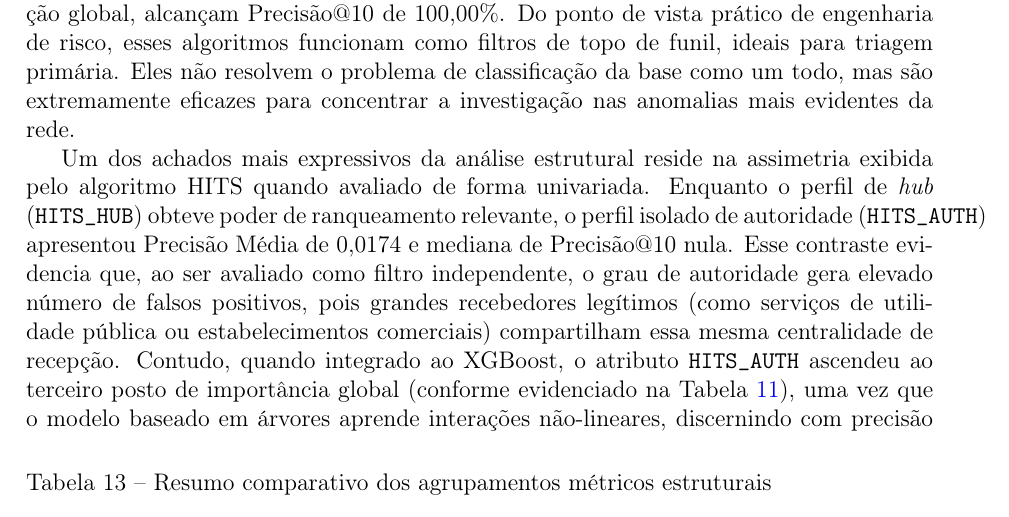
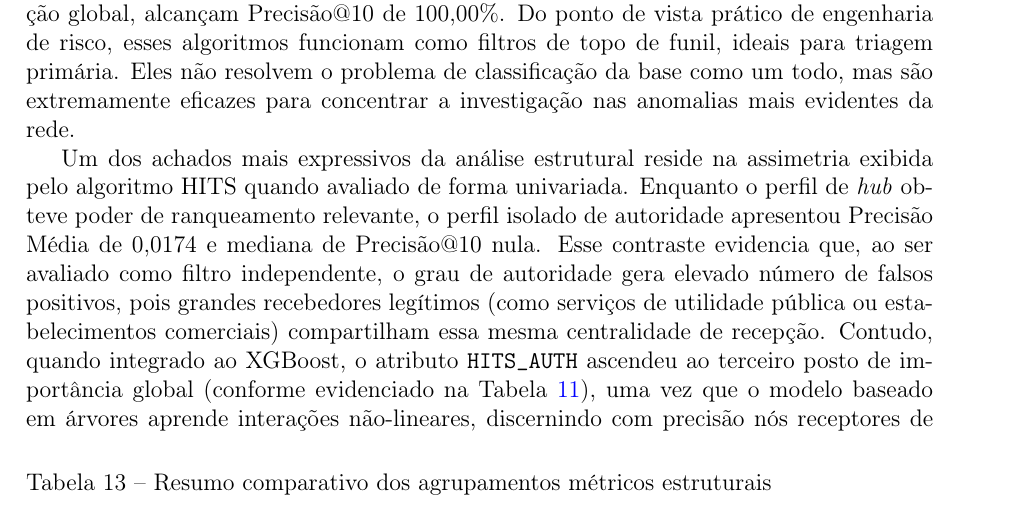
Before and after one commit to caetano-dev/TCC, a LaTeX thesis (modelo.tex): part of page 53 of 68, cut so that both start at the same text. Compiled offline with pdfLaTeX; a LaTeX package or settings file that is missing is left out.

Commit message:
Compile PDF

```diff
--- a/modelo.tex
+++ b/modelo.tex
@@ -1327,7 +1327,7 @@ Os resultados experimentais revelam uma dicotomia clara entre capacidade de ranq
 
 Em contrapartida, métricas locais centradas na contagem bruta, como \texttt{TX\_COUNT} (ROC-AUC de 0,6412) e \texttt{PR\_COUNT} (0,6014), embora exibam menor poder de separação global, alcançam Precisão@10 de 100,00\%. Do ponto de vista prático de engenharia de risco, esses algoritmos funcionam como filtros de topo de funil, ideais para triagem primária. Eles não resolvem o problema de classificação da base como um todo, mas são extremamente eficazes para concentrar a investigação nas anomalias mais evidentes da rede.
 
-Um dos achados mais expressivos da análise estrutural reside na assimetria exibida pelo algoritmo HITS quando avaliado de forma univariada. Enquanto o perfil de \textit{hub} (\texttt{HITS\_HUB}) obteve poder de ranqueamento relevante, o perfil isolado de autoridade (\texttt{HITS\_AUTH}) apresentou Precisão Média de 0,0174 e mediana de Precisão@10 nula. Esse contraste evidencia que, ao ser avaliado como filtro independente, o grau de autoridade gera elevado número de falsos positivos, pois grandes recebedores legítimos (como serviços de utilidade pública ou estabelecimentos comerciais) compartilham essa mesma centralidade de recepção. Contudo, quando integrado ao XGBoost, o atributo \texttt{HITS\_AUTH} ascendeu ao terceiro posto de importância global (conforme evidenciado na Tabela~\ref{tab:shap-top15}), uma vez que o modelo baseado em árvores aprende interações não-lineares, discernindo com precisão nós receptores de alto risco ao combiná-los à ausência de canais legítimos (cheques) e à alta frequência de transferências eletrônicas rápidas.
+Um dos achados mais expressivos da análise estrutural reside na assimetria exibida pelo algoritmo HITS quando avaliado de forma univariada. Enquanto o perfil de \textit{hub} obteve poder de ranqueamento relevante, o perfil isolado de autoridade apresentou Precisão Média de 0,0174 e mediana de Precisão@10 nula. Esse contraste evidencia que, ao ser avaliado como filtro independente, o grau de autoridade gera elevado número de falsos positivos, pois grandes recebedores legítimos (como serviços de utilidade pública ou estabelecimentos comerciais) compartilham essa mesma centralidade de recepção. Contudo, quando integrado ao XGBoost, o atributo \texttt{HITS\_AUTH} ascendeu ao terceiro posto de importância global (conforme evidenciado na Tabela~\ref{tab:shap-top15}), uma vez que o modelo baseado em árvores aprende interações não-lineares, discernindo com precisão nós receptores de alto risco ao combiná-los à ausência de canais legítimos (cheques) e à alta frequência de transferências eletrônicas rápidas.
 
 Métricas de contexto financeiro muito específicas, como \texttt{BITCOIN\_COUNT\_RECV} (ROC-AUC de 0,5018) e \texttt{TIME\_VARIANCE} (0,5883 no HI Small e 0,6181 no HI Medium), apresentaram desempenho similar ao aleatório. Essa proximidade com o acaso, combinada a Precisão Média muito baixa, indica baixo valor informacional para a tarefa de ranqueamento e priorização. Em um fluxo de produção real, esses atributos tendem a aumentar custo computacional sem entregar sinal preditivo proporcional.
 
```
Also changed, not shown: modelo.pdf.
